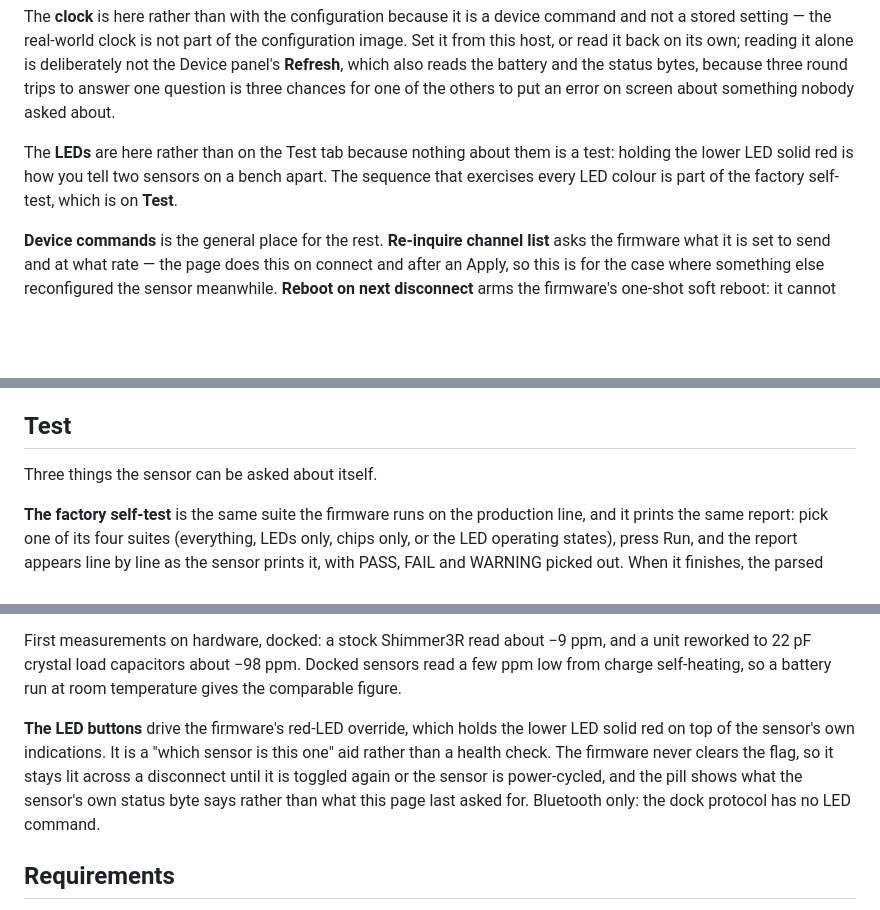
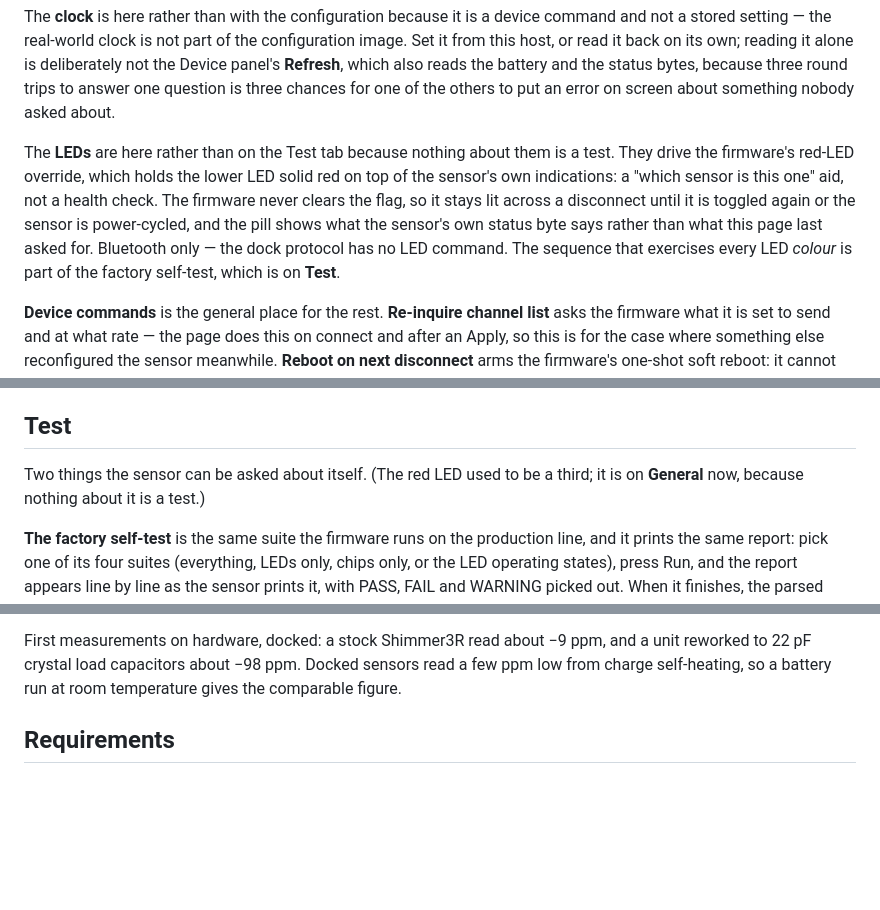
Before and after one commit to ShimmerResearch/shimmer-capture-web, a Markdown page: README.md, 3 parts joined by grey strips. Rendered like a GitHub page; blank space fills up the shorter version.

Commit message:
Say the LEDs left the Test tab in the README too
The Test section still opened with "three things" and described the LED
buttons at the end. Their paragraph moved up to General, where the
buttons now are.

Co-Authored-By: Claude Opus 5 <noreply@anthropic.com>

```diff
--- a/README.md
+++ b/README.md
@@ -63,9 +63,14 @@ question is three chances for one of the others to put an error on screen about
 something nobody asked about.
 
 The **LEDs** are here rather than on the Test tab because nothing about them is
-a test: holding the lower LED solid red is how you tell two sensors on a bench
-apart. The sequence that exercises every LED colour is part of the factory
-self-test, which is on **Test**.
+a test. They drive the firmware's red-LED override, which holds the lower LED
+solid red on top of the sensor's own indications: a "which sensor is this one"
+aid, not a health check. The firmware never clears the flag, so it stays lit
+across a disconnect until it is toggled again or the sensor is power-cycled,
+and the pill shows what the sensor's own status byte says rather than what this
+page last asked for. Bluetooth only — the dock protocol has no LED command. The
+sequence that exercises every LED _colour_ is part of the factory self-test,
+which is on **Test**.
 
 **Device commands** is the general place for the rest. **Re-inquire channel
 list** asks the firmware what it is set to send and at what rate — the page
@@ -322,7 +327,8 @@ the same way whether the sensor is on a radio or in a dock.
 
 ## Test
 
-Three things the sensor can be asked about itself.
+Two things the sensor can be asked about itself. (The red LED used to be a
+third; it is on **General** now, because nothing about it is a test.)
 
 **The factory self-test** is the same suite the firmware runs on the
 production line, and it prints the same report: pick one of its four suites
@@ -364,14 +370,6 @@ First measurements on hardware, docked: a stock Shimmer3R read about −9 ppm,
 and a unit reworked to 22 pF crystal load capacitors about −98 ppm. Docked
 sensors read a few ppm low from charge self-heating, so a battery run at room
 temperature gives the comparable figure.
-
-**The LED buttons** drive the firmware's red-LED override, which holds the
-lower LED solid red on top of the sensor's own indications. It is a "which
-sensor is this one" aid rather than a health check. The firmware never clears
-the flag, so it stays lit across a disconnect until it is toggled again or the
-sensor is power-cycled, and the pill shows what the sensor's own status byte
-says rather than what this page last asked for. Bluetooth only: the dock
-protocol has no LED command.
 
 ## Requirements
 
```
